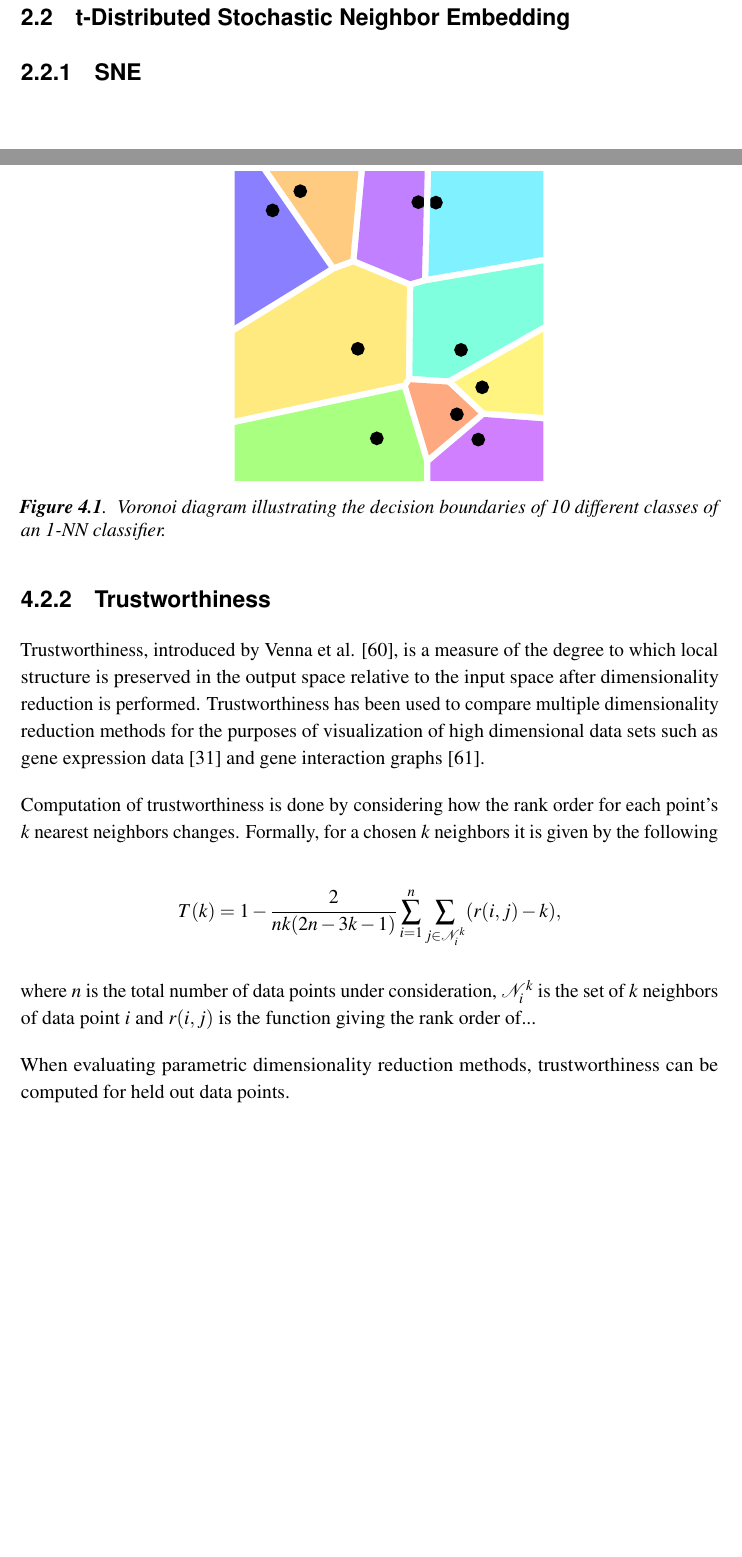
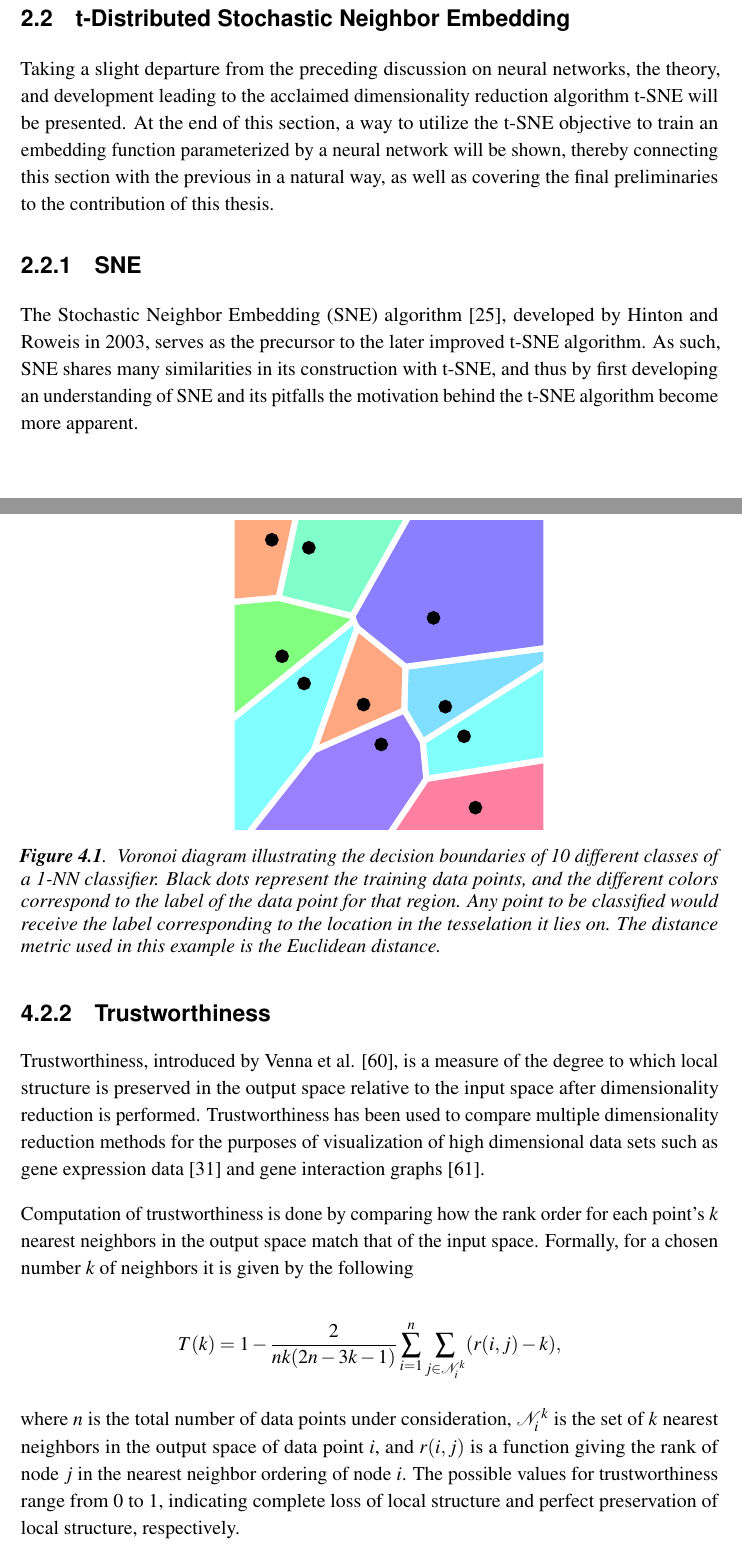
Before and after one commit to ahie/dtyo, a LaTeX thesis (main.tex, which reads chapters/body.tex): two parts of pages 26 and 40 of 59, joined at a grey line, cut so that both start at the same text, the shorter picture padded with empty space. Compiled offline with pdfLaTeX.

Commit message:
Evaluation metrics, begin t-SNE chapter, tikz improvements

```diff
--- a/chapters/body.tex
+++ b/chapters/body.tex
@@ -183,8 +183,14 @@ $$\widetilde{\mathbf{z}} = g_{\mathbf{\phi}}(\mathbf{\epsilon}, \mathbf{z})$$
 
 \section{t-Distributed Stochastic Neighbor Embedding}
 \label{section:tsne}
+
+Taking a slight departure from the preceding discussion on neural networks, the theory, and development leading to the acclaimed dimensionality reduction algorithm t-SNE will be presented. At the end of this section, a way to utilize the t-SNE objective to train an embedding function parameterized by a neural network will be shown, thereby connecting this section with the previous in a natural way, as well as covering the final preliminaries to the contribution of this thesis.
+
 \subsection{SNE}
 \label{subsection:sne}
+
+The Stochastic Neighbor Embedding (SNE) algorithm \cite{sne}, developed by Hinton and Roweis in 2003, serves as the precursor to the later improved t-SNE algorithm. As such, SNE shares many similarities in its construction with t-SNE, and thus by first developing an understanding of SNE and its pitfalls the motivation behind the t-SNE algorithm become more apparent.
+
 \newpage
 
 \subsection{t-SNE}
@@ -276,7 +282,7 @@ For parametric methods, the classifier can be trained on the embedded data point
 \begin{figure}[!htb]
   \centering
   \resizebox{0.5\textwidth}{!}{\input{tikz/voronoi.tikz}\unskip}
-  \caption{Voronoi diagram illustrating the decision boundaries of 10 different classes of an 1-NN classifier.}
+  \caption{Voronoi diagram illustrating the decision boundaries of 10 different classes of a 1-NN classifier. Black dots represent the training data points, and the different colors correspond to the label of the data point for that region. Any point to be classified would receive the label corresponding to the location in the tesselation it lies on. The distance metric used in this example is the Euclidean distance.}
   \label{fig:voronoi}
 \end{figure}
 
@@ -284,13 +290,11 @@ For parametric methods, the classifier can be trained on the embedded data point
 
 Trustworthiness, introduced by Venna et al. \cite{trustworthiness}, is a measure of the degree to which local structure is preserved in the output space relative to the input space after dimensionality reduction is performed. Trustworthiness has been used to compare multiple dimensionality reduction methods for the purposes of visualization of high dimensional data sets such as gene expression data \cite{trustworthiness_gene_expression} and gene interaction graphs \cite{trustworthiness_gene_interaction}.
 
-Computation of trustworthiness is done by considering how the rank order for each point's $k$ nearest neighbors changes. Formally, for a chosen $k$ neighbors it is given by the following
+Computation of trustworthiness is done by comparing how the rank order for each point's $k$ nearest neighbors in the output space match that of the input space. Formally, for a chosen number $k$ of neighbors it is given by the following
 
 $$T(k) = 1 - \frac{2}{nk (2n - 3k - 1)} \sum^{n}_{i=1} \sum_{j \in \mathcal{N}_{i}^{k}} (r(i, j) - k),$$
 
-where $n$ is the total number of data points under consideration, $\mathcal{N}_{i}^{k}$ is the set of $k$ neighbors of data point $i$ and $r(i, j)$ is the function giving the rank order of...
-
-When evaluating parametric dimensionality reduction methods, trustworthiness can be computed for held out data points.
+where $n$ is the total number of data points under consideration, $\mathcal{N}_{i}^{k}$ is the set of $k$ nearest neighbors in the output space of data point $i$, and $r(i, j)$ is a function giving the rank of node $j$ in the nearest neighbor ordering of node $i$. The possible values for trustworthiness range from 0 to 1, indicating complete loss of local structure and perfect preservation of local structure, respectively.
 
 \section{Network Structure and Parameters}
 
```
Also changed, not shown: tikz/mean_field.tikz (+6 -7 lines), tikz/voronoi.tikz (+2 -4 lines), main.pdf, chapters/body.tex (6 more changed lines).
